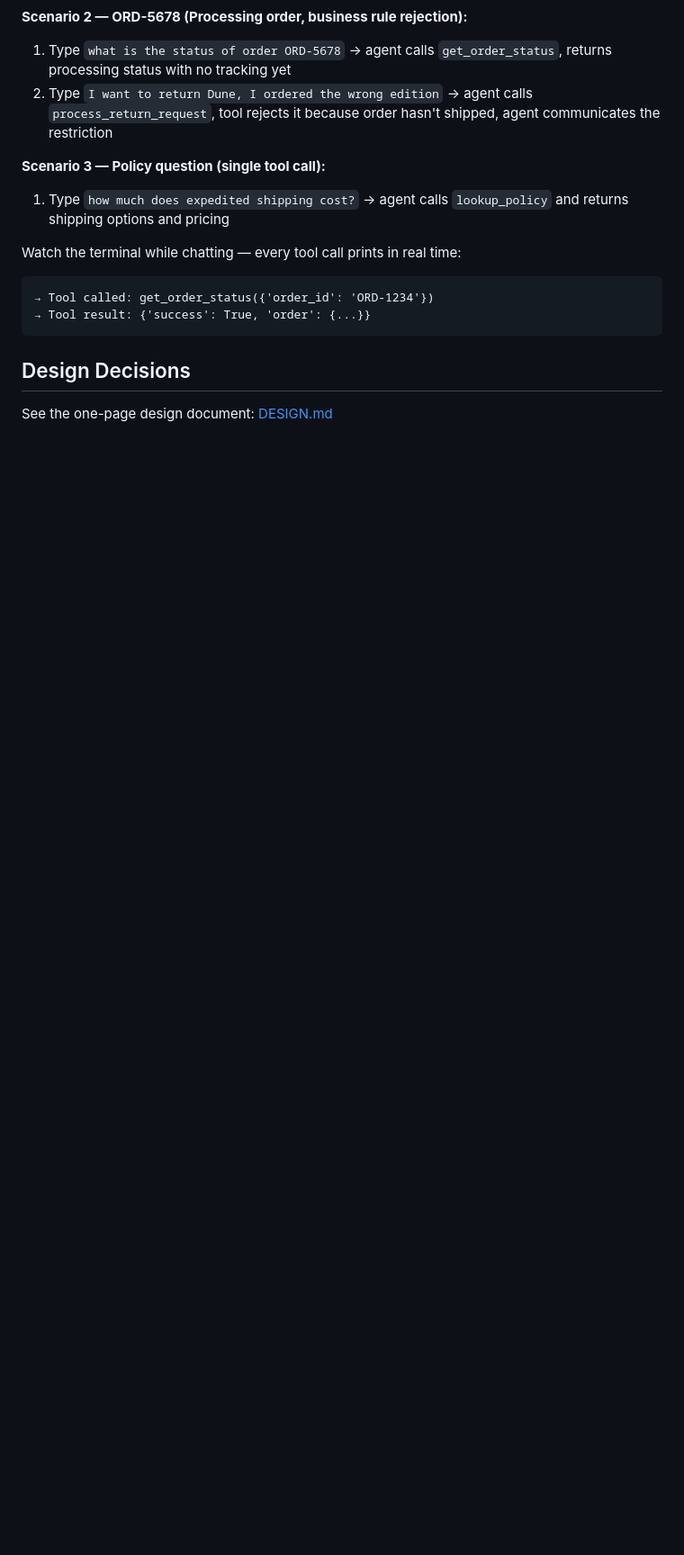
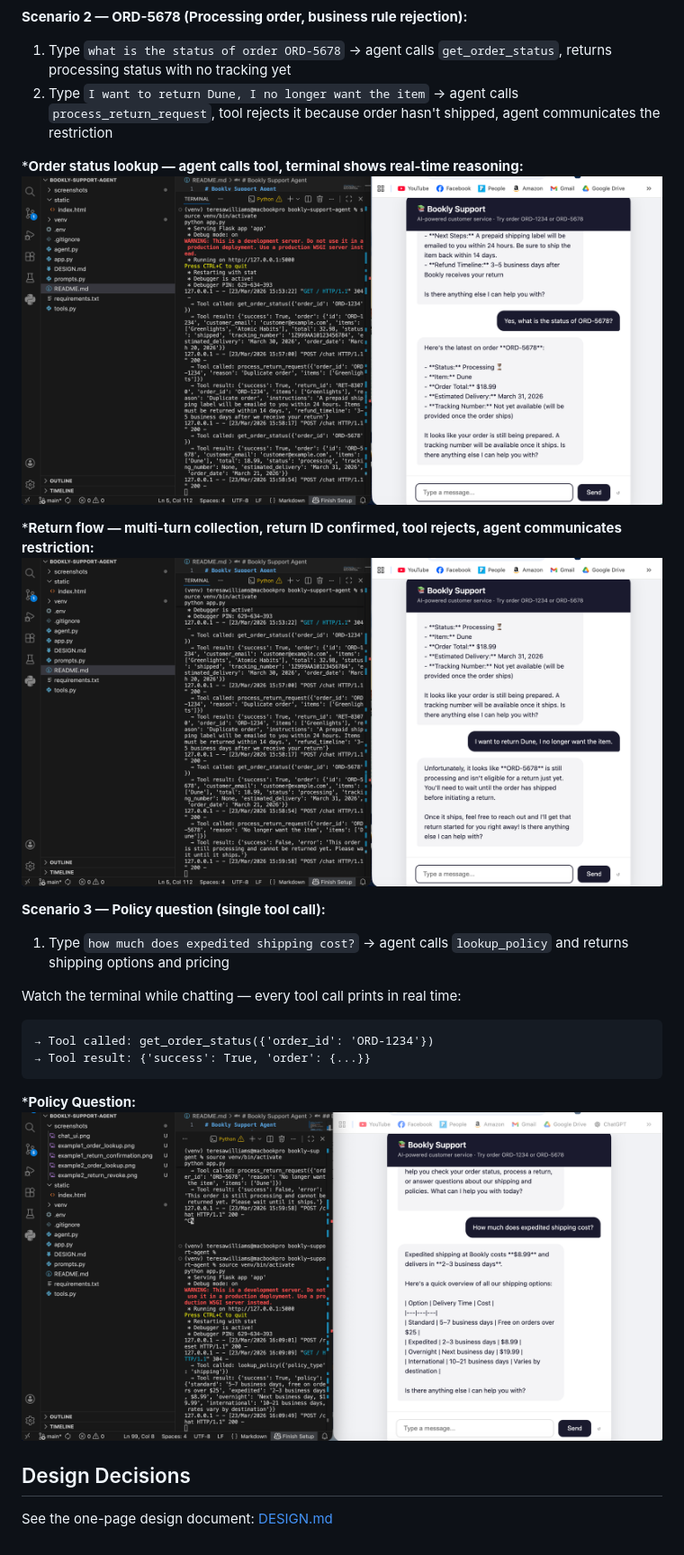
Before and after one commit to glykins/bookly-support-agent, a Markdown page: README.md, the part around one of its changes. Shown at 90% size. GitHub-like rendering; blank space fills up the shorter version.

````diff
--- a/README.md
+++ b/README.md
@@ -79,7 +88,13 @@ Use the **↺ button** in the chat to reset between scenarios.
 
 **Scenario 2 — ORD-5678 (Processing order, business rule rejection):**
 1. Type `what is the status of order ORD-5678` → agent calls `get_order_status`, returns processing status with no tracking yet
-2. Type `I want to return Dune, I ordered the wrong edition` → agent calls `process_return_request`, tool rejects it because order hasn't shipped, agent communicates the restriction
+2. Type `I want to return Dune, I no longer want the item` → agent calls `process_return_request`, tool rejects it because order hasn't shipped, agent communicates the restriction
+
+***Order status lookup — agent calls tool, terminal shows real-time reasoning:**
+![Order lookup](screenshots/example2_order_lookup.png)
+
+***Return flow — multi-turn collection, return ID confirmed, tool rejects, agent communicates restriction:**
+![Return confirmation](screenshots/example2_return_revoke.png)
 
 **Scenario 3 — Policy question (single tool call):**
 1. Type `how much does expedited shipping cost?` → agent calls `lookup_policy` and returns shipping options and pricing
@@ -90,5 +105,8 @@ Watch the terminal while chatting — every tool call prints in real time:
 → Tool result: {'success': True, 'order': {...}}
 ```
 
+***Policy Question:**
+![Policy question](screenshots/example3_policy.png)
+
 ## Design Decisions
 See the one-page design document: [DESIGN.md](DESIGN.md)
````
Also changed, not shown: other parts of README.md (+10 -1 lines).
